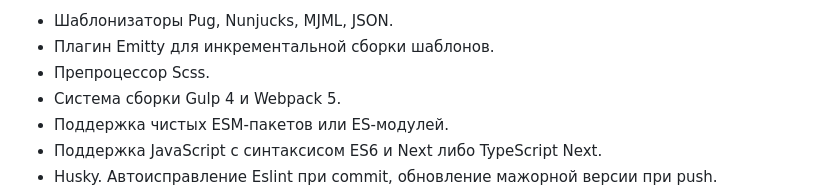
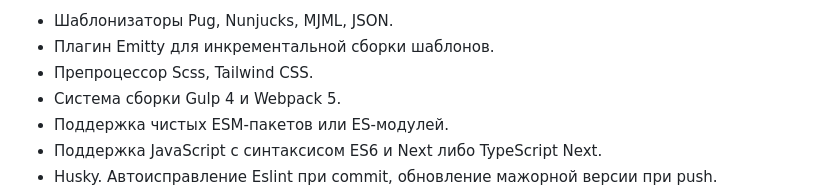
Before and after one commit to evscoder/fe-starter-bricks, a Markdown page: README.md, the part around the change. Rendered like a GitHub page.

```diff
--- a/README.md
+++ b/README.md
@@ -9,7 +9,7 @@
 Модульный конструктор для фронтенд-разработки на основе Gulp 4 и Webpack 5, включающий инструменты:
 - Шаблонизаторы Pug, Nunjucks, MJML, JSON.
 - Плагин Emitty для инкрементальной сборки шаблонов.
-- Препроцессор Scss.
+- Препроцессор Scss, Tailwind CSS.
 - Система сборки Gulp 4 и Webpack 5.
 - Поддержка чистых ESM-пакетов или ES-модулей.
 - Поддержка JavaScript с синтаксисом ES6 и Next либо TypeScript Next.
```
